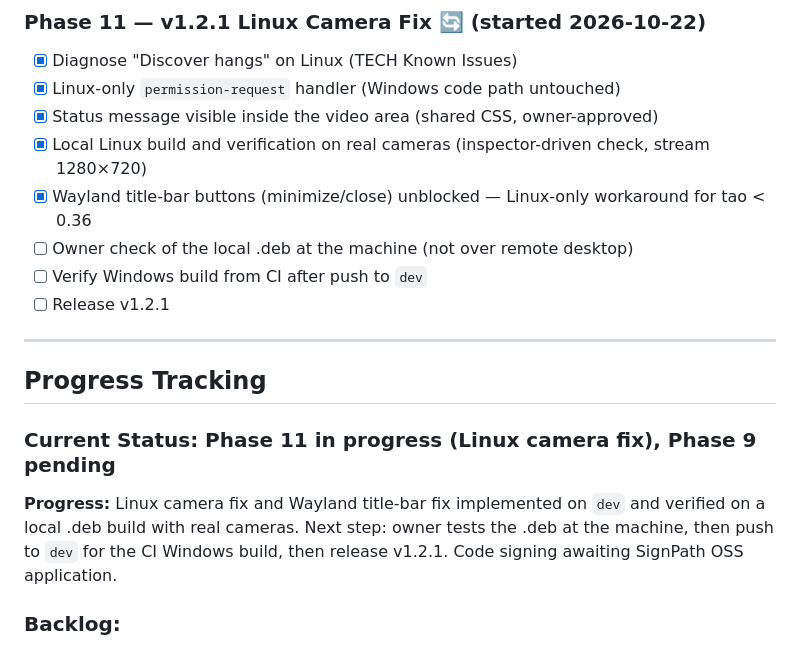
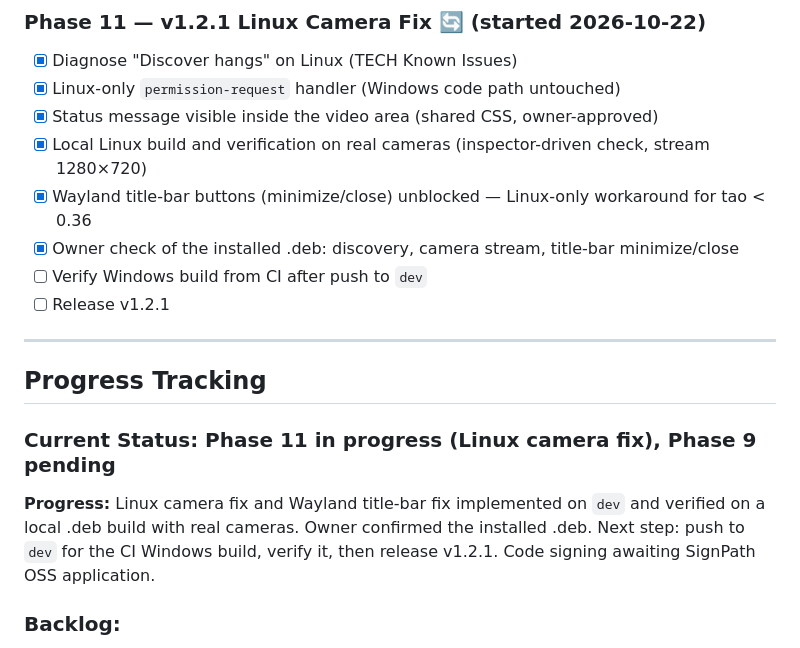
Before and after one commit to george7979/live-cam, a Markdown page: docs/PLAN.md, the part around the change. Rendered like a GitHub page.

Commit message:
Mark owner check of the Linux fixes done
Co-Authored-By: Claude Opus 5.5 <noreply@anthropic.com>
Claude-Session: https://claude.ai/code/session_01CEhb3jcKF8E5TrUeq6yStu

```diff
--- a/docs/PLAN.md
+++ b/docs/PLAN.md
@@ -153,7 +153,7 @@
 - [x] Status message visible inside the video area (shared CSS, owner-approved)
 - [x] Local Linux build and verification on real cameras (inspector-driven check, stream 1280×720)
 - [x] Wayland title-bar buttons (minimize/close) unblocked — Linux-only workaround for tao < 0.36
-- [ ] Owner check of the local .deb at the machine (not over remote desktop)
+- [x] Owner check of the installed .deb: discovery, camera stream, title-bar minimize/close
 - [ ] Verify Windows build from CI after push to `dev`
 - [ ] Release v1.2.1
 
@@ -162,7 +162,7 @@
 ## Progress Tracking
 
 ### Current Status: Phase 11 in progress (Linux camera fix), Phase 9 pending
-**Progress:** Linux camera fix and Wayland title-bar fix implemented on `dev` and verified on a local .deb build with real cameras. Next step: owner tests the .deb at the machine, then push to `dev` for the CI Windows build, then release v1.2.1. Code signing awaiting SignPath OSS application.
+**Progress:** Linux camera fix and Wayland title-bar fix implemented on `dev` and verified on a local .deb build with real cameras. Owner confirmed the installed .deb. Next step: push to `dev` for the CI Windows build, verify it, then release v1.2.1. Code signing awaiting SignPath OSS application.
 
 ### Backlog:
 - Linux: data-dir footprint, duplicate V4L2 entries (see TECH Known Issues)
```
